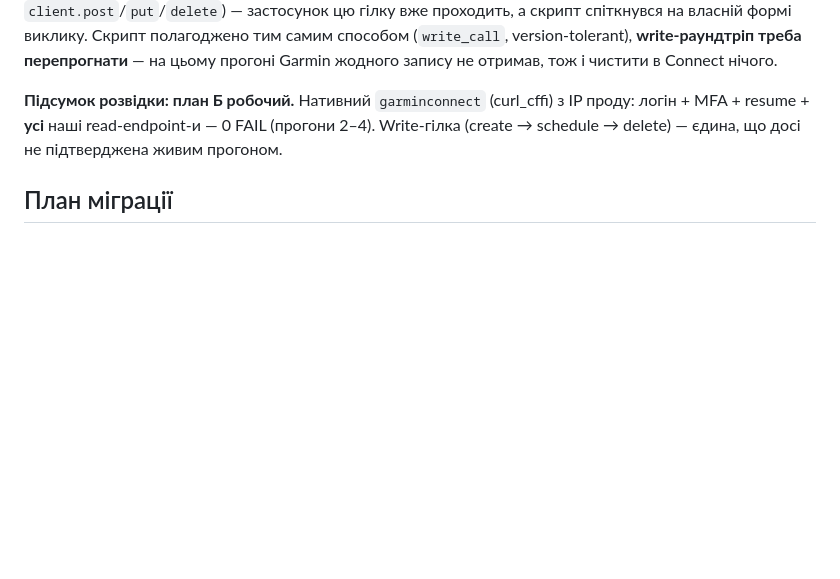
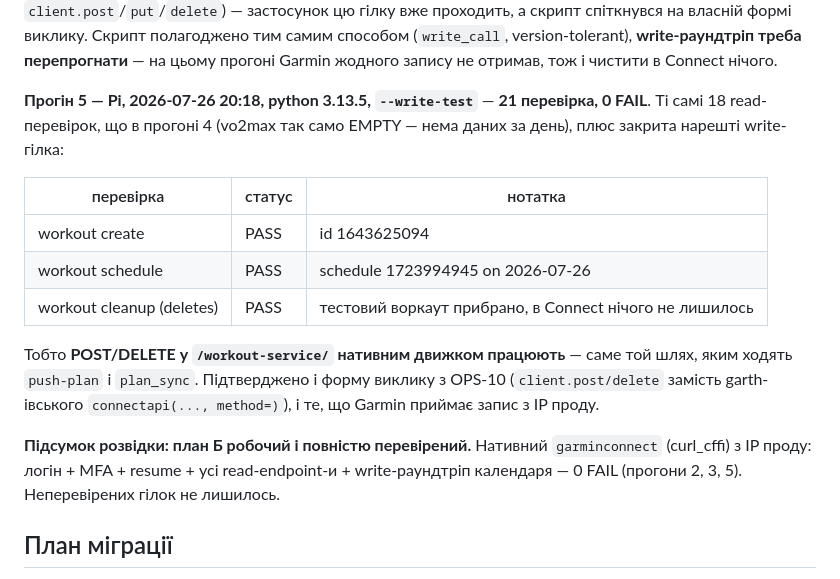
Before and after one commit to boserh/garmin-coach, a Markdown page: docs/backlog/OPS-01-garmin-auth-plan-b.md, the part around the change. GitHub-like rendering; blank space fills up the shorter version.

```diff
--- a/docs/backlog/OPS-01-garmin-auth-plan-b.md
+++ b/docs/backlog/OPS-01-garmin-auth-plan-b.md
@@ -216,9 +216,24 @@ json=…)`), а нативний `connectapi` — GET-only, тож `method=` п
 version-tolerant), **write-раундтріп треба перепрогнати** — на цьому прогоні Garmin
 жодного запису не отримав, тож і чистити в Connect нічого.
 
-**Підсумок розвідки: план Б робочий.** Нативний `garminconnect` (curl_cffi) з IP проду:
-логін + MFA + resume + **усі** наші read-endpoint-и — 0 FAIL (прогони 2–4). Write-гілка
-(create → schedule → delete) — єдина, що досі не підтверджена живим прогоном.
+**Прогін 5 — Pi, 2026-07-26 20:18, python 3.13.5, `--write-test`** — **21 перевірка,
+0 FAIL**. Ті самі 18 read-перевірок, що в прогоні 4 (vo2max так само EMPTY — нема даних
+за день), плюс закрита нарешті write-гілка:
+
+| перевірка | статус | нотатка |
+| --- | --- | --- |
+| workout create | PASS | id 1643625094 |
+| workout schedule | PASS | schedule 1723994945 on 2026-07-26 |
+| workout cleanup (deletes) | PASS | тестовий воркаут прибрано, в Connect нічого не лишилось |
+
+Тобто **POST/DELETE у `/workout-service/` нативним движком працюють** — саме той шлях,
+яким ходять `push-plan` і `plan_sync`. Підтверджено і форму виклику з OPS-10
+(`client.post/delete` замість garth-івського `connectapi(..., method=)`), і те, що Garmin
+приймає запис з IP проду.
+
+**Підсумок розвідки: план Б робочий і повністю перевірений.** Нативний `garminconnect`
+(curl_cffi) з IP проду: логін + MFA + resume + усі read-endpoint-и + write-раундтріп
+календаря — 0 FAIL (прогони 2, 3, 5). Неперевірених гілок не лишилось.
 
 ## План міграції
 
```
Also changed, not shown: docs/backlog/OPS-10-migrate-to-garminconnect.md (+15 -13 lines).
